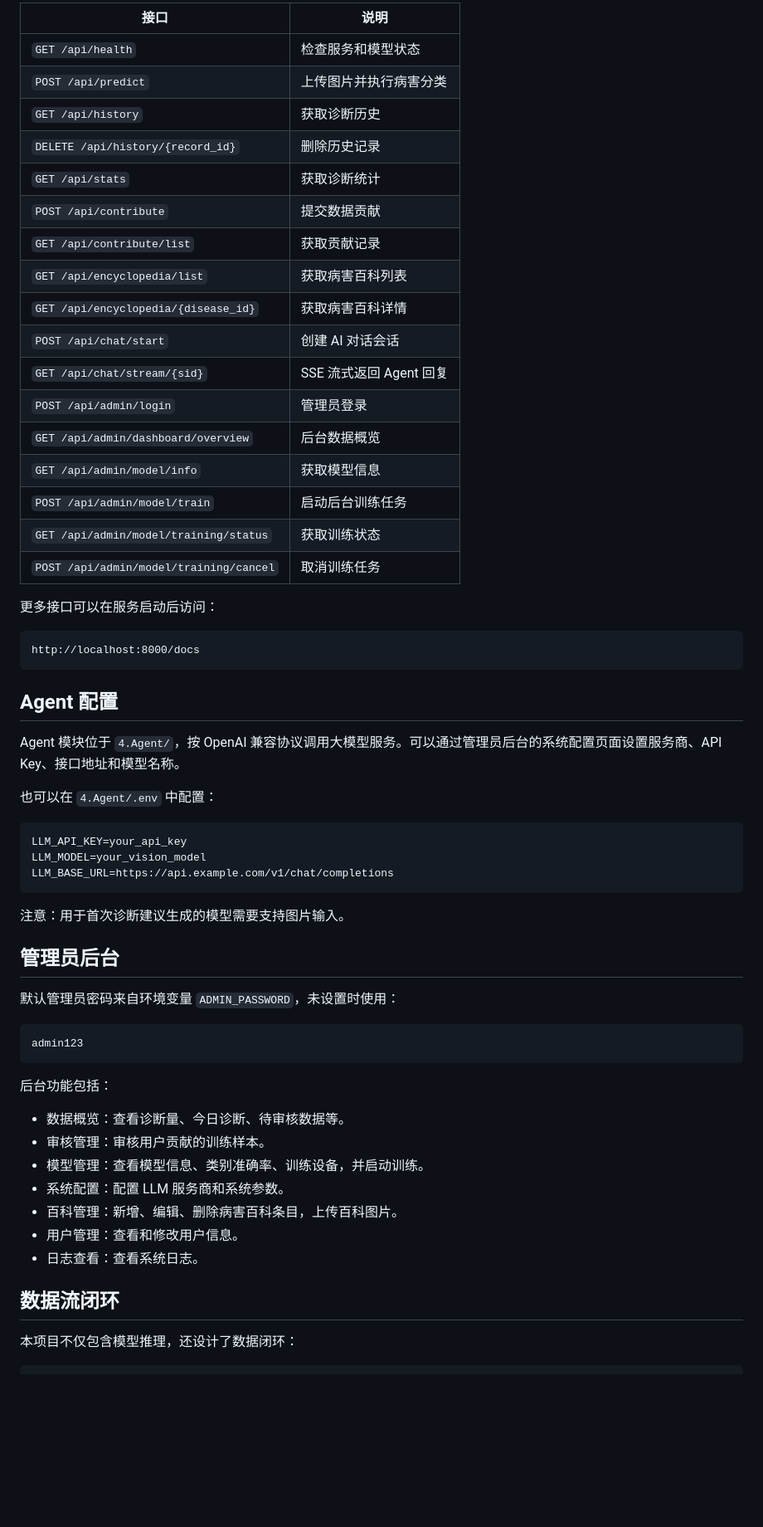
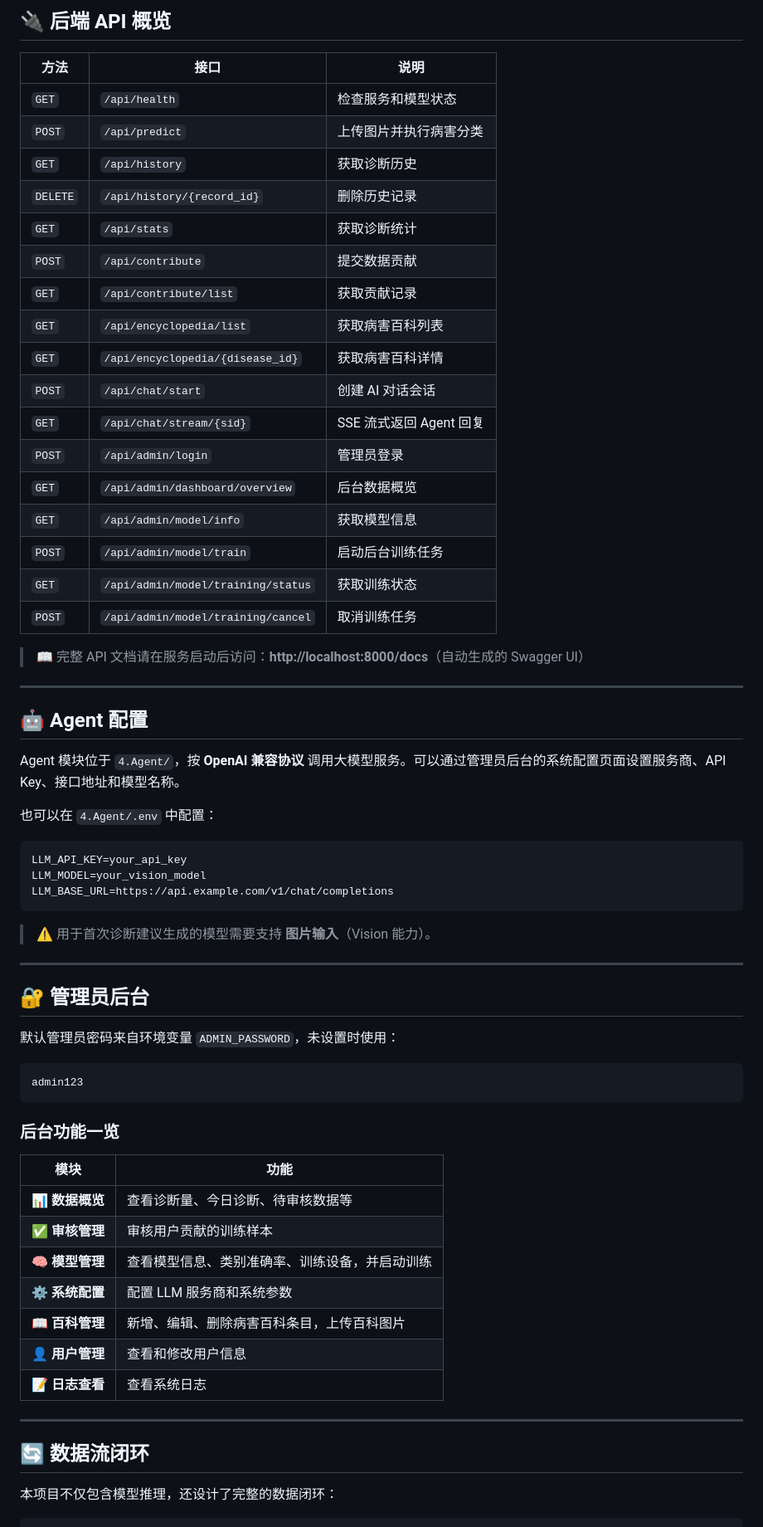
Before and after one commit to manman-linlin/AgriDiagnose, a Markdown page: README.md, the part around one of its changes. Shown at 83% size. Rendered like a GitHub page; blank space fills up the shorter version.

Commit message:
docs: 美化 README — 徽章、目录、图标、截图、引用块

````diff
--- a/README.md
+++ b/README.md
@@ -192,33 +254,33 @@ http://localhost:8000
 
-| 接口 | 说明 |
-| --- | --- |
-| `GET /api/health` | 检查服务和模型状态 |
-| `POST /api/predict` | 上传图片并执行病害分类 |
-| `GET /api/history` | 获取诊断历史 |
-| `DELETE /api/history/{record_id}` | 删除历史记录 |
-| `GET /api/stats` | 获取诊断统计 |
-| `POST /api/contribute` | 提交数据贡献 |
-| `GET /api/contribute/list` | 获取贡献记录 |
-| `GET /api/encyclopedia/list` | 获取病害百科列表 |
-| `GET /api/encyclopedia/{disease_id}` | 获取病害百科详情 |
-| `POST /api/chat/start` | 创建 AI 对话会话 |
-| `GET /api/chat/stream/{sid}` | SSE 流式返回 Agent 回复 |
-| `POST /api/admin/login` | 管理员登录 |
-| `GET /api/admin/dashboard/overview` | 后台数据概览 |
-| `GET /api/admin/model/info` | 获取模型信息 |
-| `POST /api/admin/model/train` | 启动后台训练任务 |
-| `GET /api/admin/model/training/status` | 获取训练状态 |
-| `POST /api/admin/model/training/cancel` | 取消训练任务 |
+## 🔌 后端 API 概览
 
-更多接口可以在服务启动后访问：
+| 方法 | 接口 | 说明 |
+|------|------|------|
+| `GET` | `/api/health` | 检查服务和模型状态 |
+| `POST` | `/api/predict` | 上传图片并执行病害分类 |
+| `GET` | `/api/history` | 获取诊断历史 |
+| `DELETE` | `/api/history/{record_id}` | 删除历史记录 |
+| `GET` | `/api/stats` | 获取诊断统计 |
+| `POST` | `/api/contribute` | 提交数据贡献 |
+| `GET` | `/api/contribute/list` | 获取贡献记录 |
+| `GET` | `/api/encyclopedia/list` | 获取病害百科列表 |
+| `GET` | `/api/encyclopedia/{disease_id}` | 获取病害百科详情 |
+| `POST` | `/api/chat/start` | 创建 AI 对话会话 |
+| `GET` | `/api/chat/stream/{sid}` | SSE 流式返回 Agent 回复 |
+| `POST` | `/api/admin/login` | 管理员登录 |
+| `GET` | `/api/admin/dashboard/overview` | 后台数据概览 |
+| `GET` | `/api/admin/model/info` | 获取模型信息 |
+| `POST` | `/api/admin/model/train` | 启动后台训练任务 |
+| `GET` | `/api/admin/model/training/status` | 获取训练状态 |
+| `POST` | `/api/admin/model/training/cancel` | 取消训练任务 |
 
-```text
-http://localhost:8000/docs
-```
+> 📖 完整 API 文档请在服务启动后访问：**http://localhost:8000/docs**（自动生成的 Swagger UI）
 
-## Agent 配置
+---
 
-Agent 模块位于 `4.Agent/`，按 OpenAI 兼容协议调用大模型服务。可以通过管理员后台的系统配置页面设置服务商、API Key、接口地址和模型名称。
+## 🤖 Agent 配置
+
+Agent 模块位于 `4.Agent/`，按 **OpenAI 兼容协议** 调用大模型服务。可以通过管理员后台的系统配置页面设置服务商、API Key、接口地址和模型名称。
 
 也可以在 `4.Agent/.env` 中配置：
 
@@ -228,9 +290,11 @@ LLM_MODEL=your_vision_model
 LLM_BASE_URL=https://api.example.com/v1/chat/completions
 ```
 
-注意：用于首次诊断建议生成的模型需要支持图片输入。
+> ⚠️ 用于首次诊断建议生成的模型需要支持 **图片输入**（Vision 能力）。
 
-## 管理员后台
+---
+
+## 🔐 管理员后台
 
 默认管理员密码来自环境变量 `ADMIN_PASSWORD`，未设置时使用：
 
@@ -238,18 +302,22 @@ LLM_BASE_URL=https://api.example.com/v1/chat/completions
 admin123
 ```
 
-后台功能包括：
+### 后台功能一览
 
-- 数据概览：查看诊断量、今日诊断、待审核数据等。
-- 审核管理：审核用户贡献的训练样本。
-- 模型管理：查看模型信息、类别准确率、训练设备，并启动训练。
-- 系统配置：配置 LLM 服务商和系统参数。
-- 百科管理：新增、编辑、删除病害百科条目，上传百科图片。
-- 用户管理：查看和修改用户信息。
-- 日志查看：查看系统日志。
+| 模块 | 功能 |
+|------|------|
+| 📊 **数据概览** | 查看诊断量、今日诊断、待审核数据等 |
+| ✅ **审核管理** | 审核用户贡献的训练样本 |
+| 🧠 **模型管理** | 查看模型信息、类别准确率、训练设备，并启动训练 |
+| ⚙️ **系统配置** | 配置 LLM 服务商和系统参数 |
+| 📖 **百科管理** | 新增、编辑、删除病害百科条目，上传百科图片 |
+| 👤 **用户管理** | 查看和修改用户信息 |
+| 📝 **日志查看** | 查看系统日志 |
 
-## 数据流闭环
+---
 
-本项目不仅包含模型推理，还设计了数据闭环：
+## 🔄 数据流闭环
+
+本项目不仅包含模型推理，还设计了完整的数据闭环：
 
 ```text
````
Also changed, not shown: other parts of README.md (+220 -132 lines).
